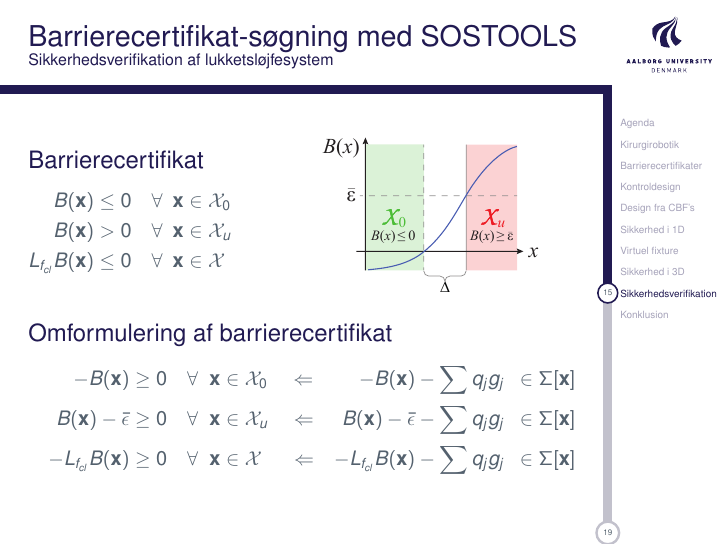
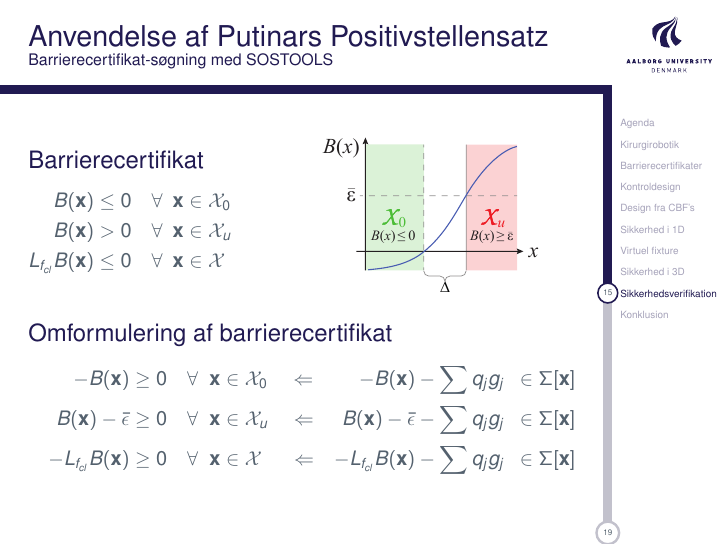
Before and after one commit to jakobsenbritt/davinci_presentation, LaTeX slides (aalborgtheme.tex, which reads analysis_sos.tex): page 15 of 20. Compiled offline with pdfLaTeX.

```diff
--- a/analysis_sos.tex
+++ b/analysis_sos.tex
@@ -28,7 +28,7 @@
 \end{minipage}
 \end{frame}
 
-\begin{frame}{Barrierecertifikat-søgning med SOSTOOLS}{Sikkerhedsverifikation af lukketsløjfesystem}
+\begin{frame}{Anvendelse af Putinars Positivstellensatz}{Barrierecertifikat-søgning med SOSTOOLS}
 	\vspace{2mm}
 \begin{minipage}[b]{0.35\linewidth}
 	\begin{block}{Barrierecertifikat}
```
